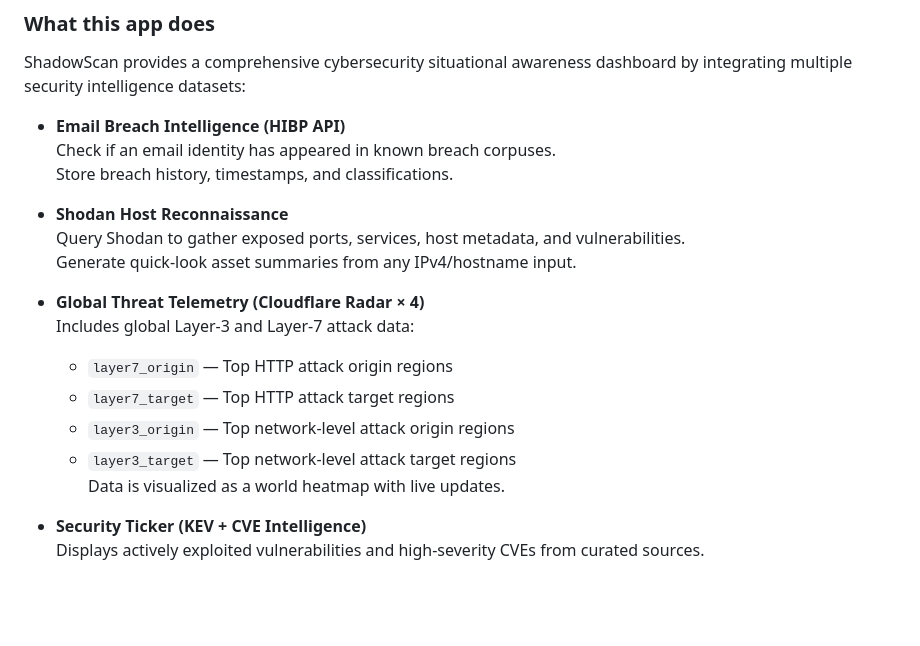
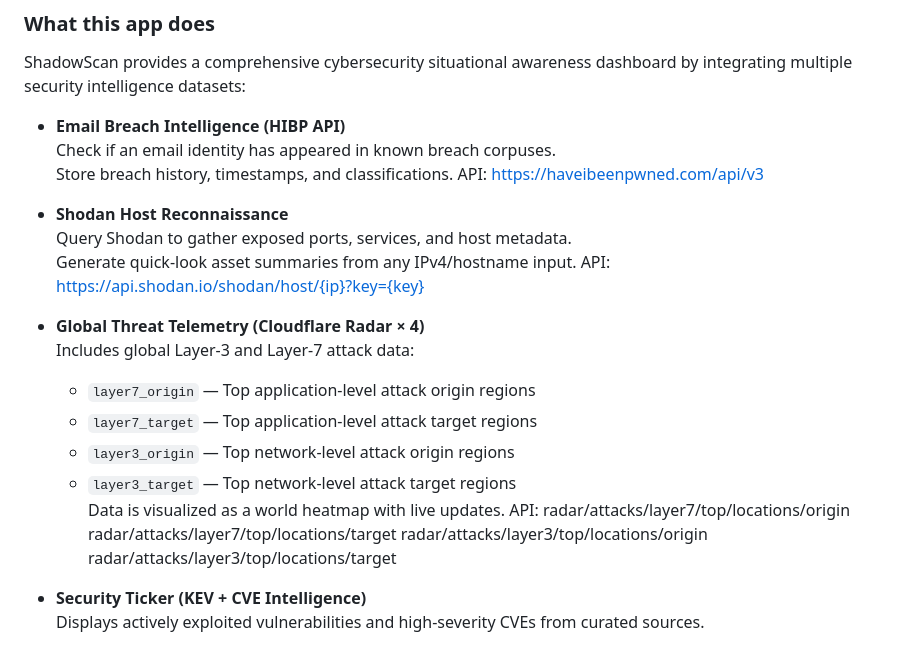
Before and after one commit to jjohnson35mps/finalprojectJeffJohnson, a Markdown page: README.md, the part around the change. Drawn GitHub-style; blank space fills up the shorter version.

Commit message:
restore point - readme changes

```diff
--- a/README.md
+++ b/README.md
@@ -19,18 +19,24 @@ ShadowScan provides a comprehensive cybersecurity situational awareness dashboar
 - **Email Breach Intelligence (HIBP API)**
   Check if an email identity has appeared in known breach corpuses.
   Store breach history, timestamps, and classifications.
+  API: https://haveibeenpwned.com/api/v3
 
 - **Shodan Host Reconnaissance**
-  Query Shodan to gather exposed ports, services, host metadata, and vulnerabilities.
+  Query Shodan to gather exposed ports, services, and host metadata.
   Generate quick-look asset summaries from any IPv4/hostname input.
+  API: https://api.shodan.io/shodan/host/{ip}?key={key}
 
 - **Global Threat Telemetry (Cloudflare Radar × 4)**
   Includes global Layer-3 and Layer-7 attack data:
-  - `layer7_origin` — Top HTTP attack origin regions
-  - `layer7_target` — Top HTTP attack target regions
+  - `layer7_origin` — Top application-level attack origin regions
+  - `layer7_target` — Top application-level attack target regions
   - `layer3_origin` — Top network-level attack origin regions
   - `layer3_target` — Top network-level attack target regions
   Data is visualized as a world heatmap with live updates.
+  API: radar/attacks/layer7/top/locations/origin
+       radar/attacks/layer7/top/locations/target
+       radar/attacks/layer3/top/locations/origin
+       radar/attacks/layer3/top/locations/target
 
 - **Security Ticker (KEV + CVE Intelligence)**
   Displays actively exploited vulnerabilities and high-severity CVEs from curated sources.
```
